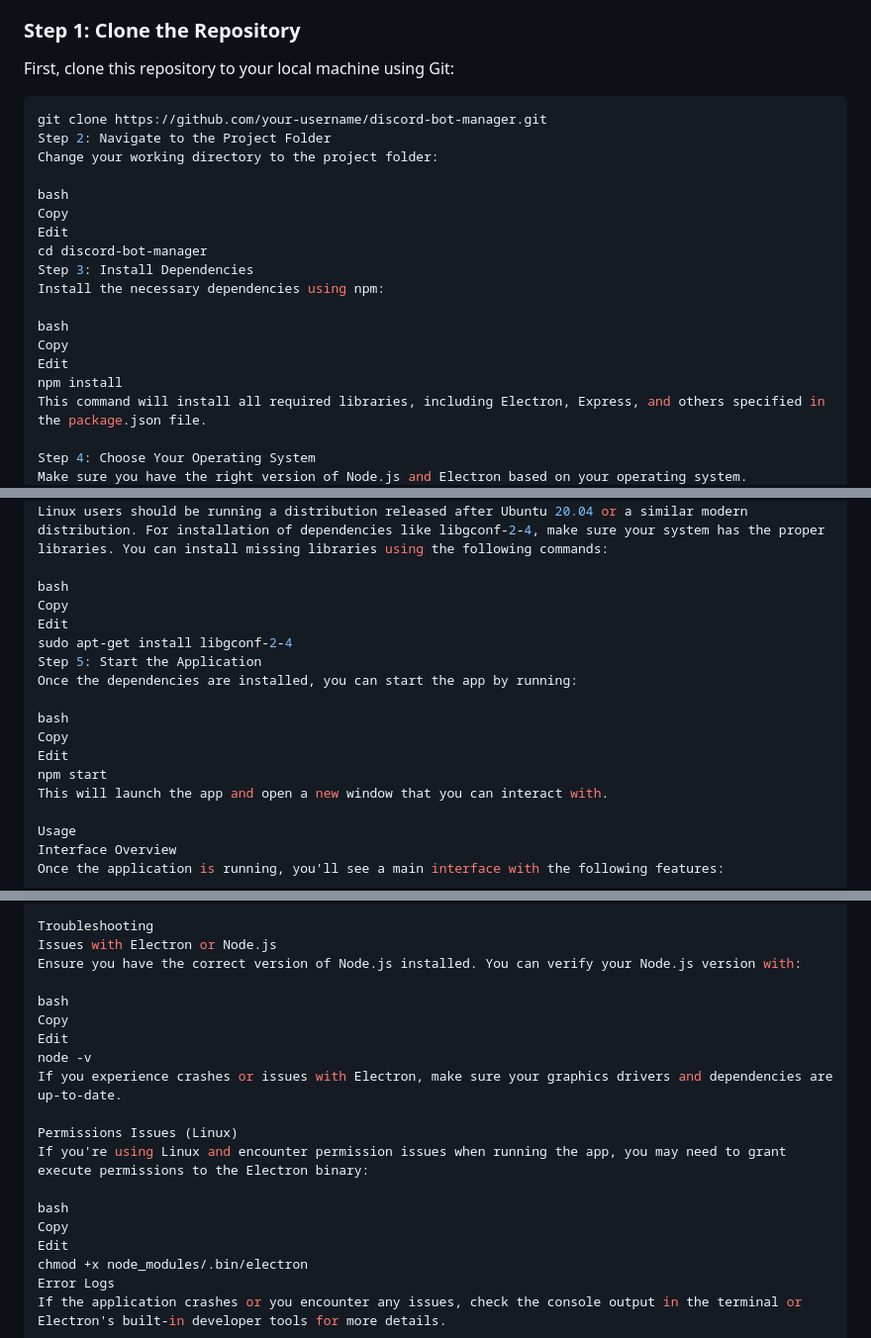
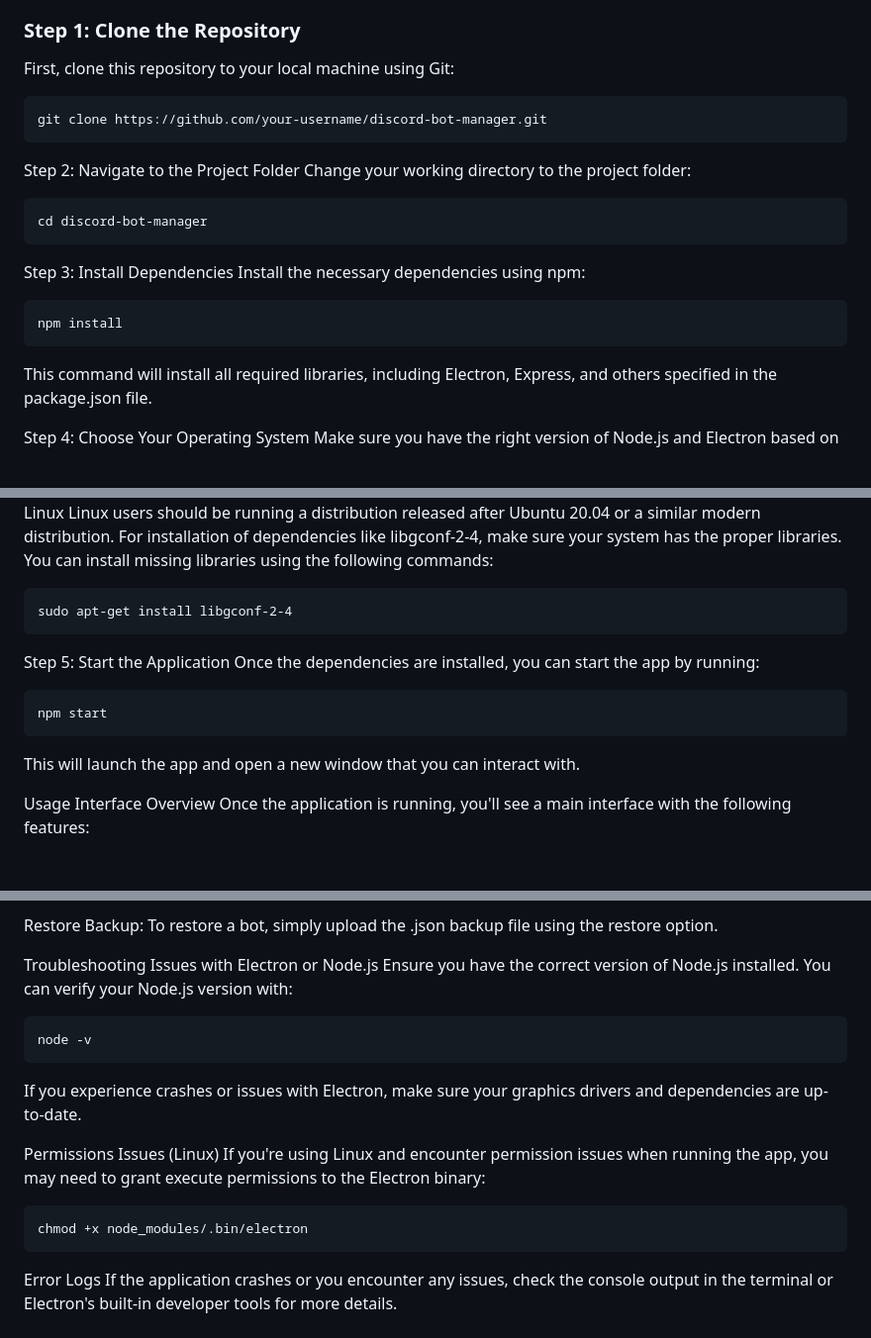
Before and after one commit to VexinPanel/DC-Management, a Markdown page: README.md, 3 parts joined by grey strips. Shown: that part at 99% size. Rendered like a GitHub page; blank space fills up the shorter version.

````diff
--- a/README.md
+++ b/README.md
@@ -45,22 +45,19 @@ Follow the steps below to install the app, set it up, and get started on your lo
 
 First, clone this repository to your local machine using Git:
 
-```bash
+```
 git clone https://github.com/your-username/discord-bot-manager.git
+```
 Step 2: Navigate to the Project Folder
 Change your working directory to the project folder:
-
-bash
-Copy
-Edit
+```
 cd discord-bot-manager
+```
 Step 3: Install Dependencies
 Install the necessary dependencies using npm:
-
-bash
-Copy
-Edit
+```
 npm install
+```
 This command will install all required libraries, including Electron, Express, and others specified in the package.json file.
 
 Step 4: Choose Your Operating System
@@ -77,17 +74,14 @@ For macOS users, make sure you're running macOS 10.12 Sierra or later. To check
 Linux
 Linux users should be running a distribution released after Ubuntu 20.04 or a similar modern distribution. For installation of dependencies like libgconf-2-4, make sure your system has the proper libraries. You can install missing libraries using the following commands:
 
-bash
-Copy
-Edit
+```
 sudo apt-get install libgconf-2-4
+```
 Step 5: Start the Application
 Once the dependencies are installed, you can start the app by running:
-
-bash
-Copy
-Edit
+```
 npm start
+```
 This will launch the app and open a new window that you can interact with.
 
 Usage
@@ -125,20 +119,16 @@ Restore Backup: To restore a bot, simply upload the .json backup file using the
 Troubleshooting
 Issues with Electron or Node.js
 Ensure you have the correct version of Node.js installed. You can verify your Node.js version with:
-
-bash
-Copy
-Edit
+```
 node -v
+```
 If you experience crashes or issues with Electron, make sure your graphics drivers and dependencies are up-to-date.
 
 Permissions Issues (Linux)
 If you're using Linux and encounter permission issues when running the app, you may need to grant execute permissions to the Electron binary:
-
-bash
-Copy
-Edit
+```
 chmod +x node_modules/.bin/electron
+```
 Error Logs
 If the application crashes or you encounter any issues, check the console output in the terminal or Electron's built-in developer tools for more details.
 
````
Also changed, not shown: other parts of README.md (+0 -4 lines).
